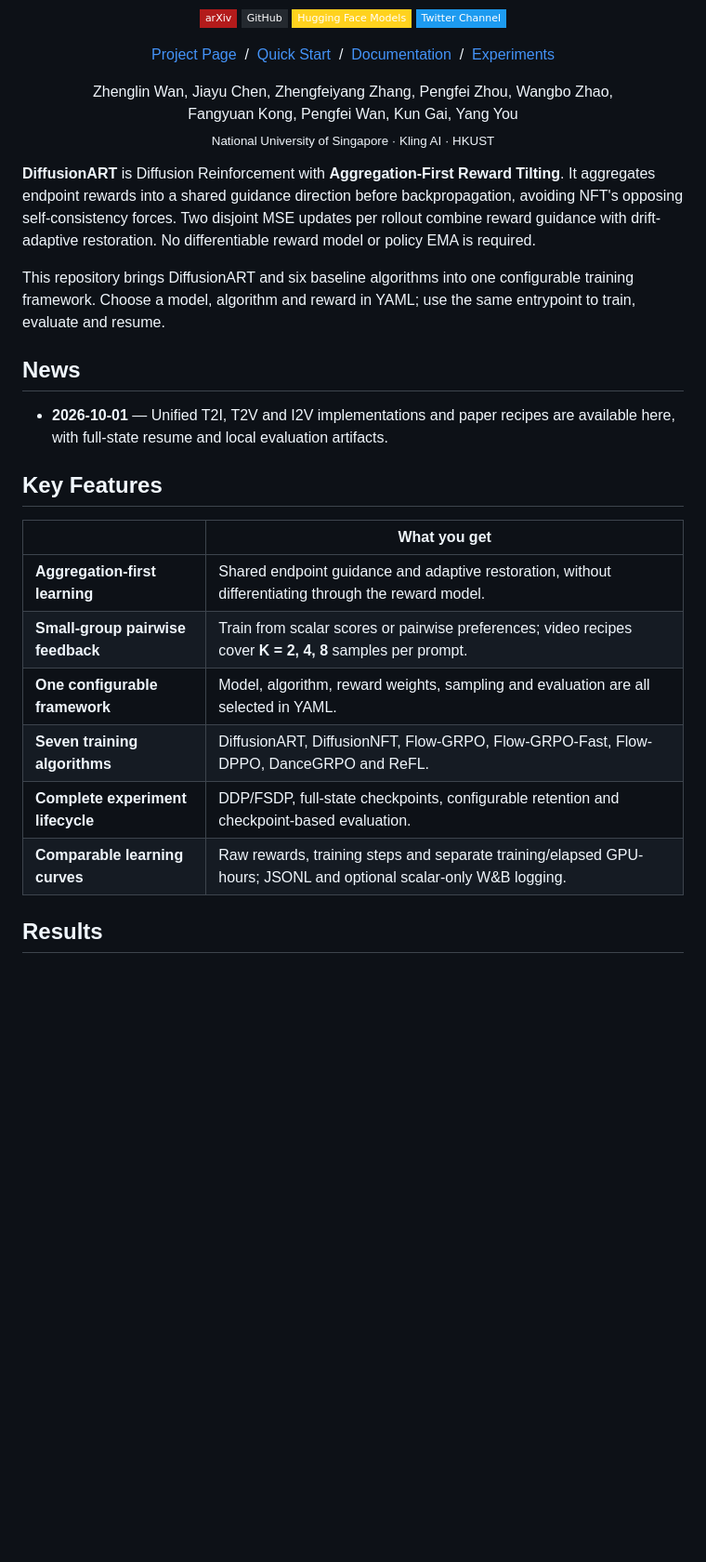
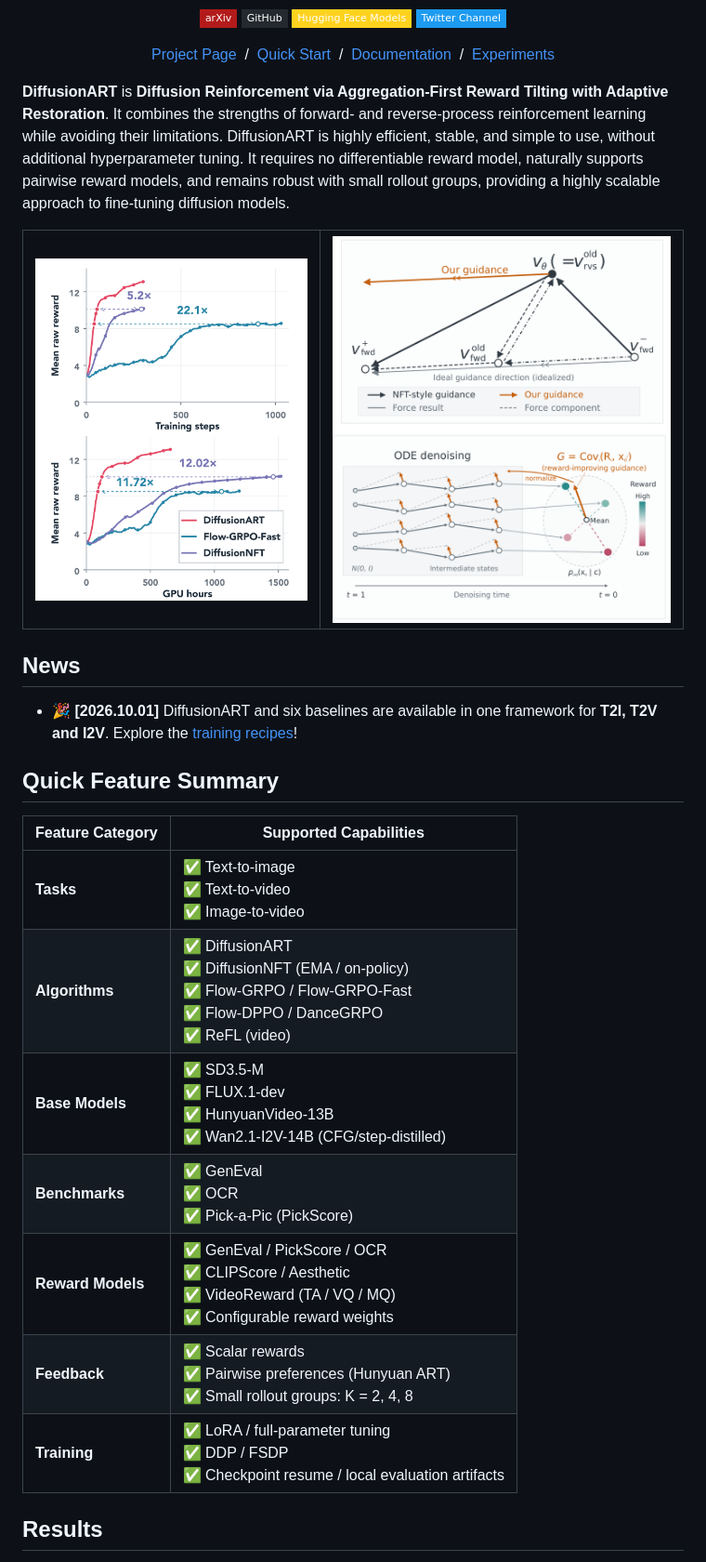
Before and after one commit to vanzll/DiffusionART, a Markdown page: README.md, the part around the change. Shown at 93% size. GitHub-like rendering; pictures changed too: assets/readme/cover-efficiency.png (added), assets/readme/method-overview.png (added); badges without logos; blank space fills up the shorter version.

Commit message:
Refine README introduction, figures and feature summary

```diff
--- a/README.md
+++ b/README.md
@@ -20,36 +20,40 @@
   <a href="#paper-experiments">Experiments</a>
 </p>
 
-<p align="center">
-  Zhenglin Wan, Jiayu Chen, Zhengfeiyang Zhang, Pengfei Zhou, Wangbo Zhao,<br>
-  Fangyuan Kong, Pengfei Wan, Kun Gai, Yang You<br>
-  <sub>National University of Singapore &middot; Kling AI &middot; HKUST</sub>
-</p>
+**DiffusionART** is **Diffusion Reinforcement via Aggregation-First Reward Tilting
+with Adaptive Restoration**. It combines the strengths of forward- and
+reverse-process reinforcement learning while avoiding their limitations.
+DiffusionART is highly efficient, stable, and simple to use, without additional
+hyperparameter tuning. It requires no differentiable reward model, naturally
+supports pairwise reward models, and remains robust with small rollout groups,
+providing a highly scalable approach to fine-tuning diffusion models.
 
-**DiffusionART** is Diffusion Reinforcement with **Aggregation-First Reward Tilting**.
-It aggregates endpoint rewards into a shared guidance direction before
-backpropagation, avoiding NFT's opposing self-consistency forces. Two disjoint
-MSE updates per rollout combine reward guidance with drift-adaptive restoration.
-No differentiable reward model or policy EMA is required.
-
-This repository brings DiffusionART and six baseline algorithms into one
-configurable training framework. Choose a model, algorithm and reward in YAML;
-use the same entrypoint to train, evaluate and resume.
+<table>
+  <tr>
+    <td width="45%" align="center" valign="middle">
+      <img src="assets/readme/cover-efficiency.png" width="420" alt="Paper cover: DiffusionART training efficiency versus Flow-GRPO-Fast and DiffusionNFT">
+    </td>
+    <td width="55%" align="center" valign="middle">
+      <img src="assets/readme/method-overview.png" width="510" alt="DiffusionART: aggregation-first reward guidance and its assignment to ODE denoising states">
+    </td>
+  </tr>
+</table>
 
 ## News
 
-- **2026-10-01** &mdash; Unified T2I, T2V and I2V implementations and paper recipes are available here, with full-state resume and local evaluation artifacts.
+- 🎉 **[2026.10.01]** DiffusionART and six baselines are available in one framework for **T2I, T2V and I2V**. Explore the [training recipes](#paper-experiments)!
 
-## Key Features
+## Quick Feature Summary
 
-| | What you get |
+| Feature Category | Supported Capabilities |
 | --- | --- |
-| **Aggregation-first learning** | Shared endpoint guidance and adaptive restoration, without differentiating through the reward model. |
-| **Small-group pairwise feedback** | Train from scalar scores or pairwise preferences; video recipes cover **K = 2, 4, 8** samples per prompt. |
-| **One configurable framework** | Model, algorithm, reward weights, sampling and evaluation are all selected in YAML. |
-| **Seven training algorithms** | DiffusionART, DiffusionNFT, Flow-GRPO, Flow-GRPO-Fast, Flow-DPPO, DanceGRPO and ReFL. |
-| **Complete experiment lifecycle** | DDP/FSDP, full-state checkpoints, configurable retention and checkpoint-based evaluation. |
-| **Comparable learning curves** | Raw rewards, training steps and separate training/elapsed GPU-hours; JSONL and optional scalar-only W&B logging. |
+| **Tasks** | ✅ Text-to-image<br>✅ Text-to-video<br>✅ Image-to-video |
+| **Algorithms** | ✅ DiffusionART<br>✅ DiffusionNFT (EMA / on-policy)<br>✅ Flow-GRPO / Flow-GRPO-Fast<br>✅ Flow-DPPO / DanceGRPO<br>✅ ReFL (video) |
+| **Base Models** | ✅ SD3.5-M<br>✅ FLUX.1-dev<br>✅ HunyuanVideo-13B<br>✅ Wan2.1-I2V-14B (CFG/step-distilled) |
+| **Benchmarks** | ✅ GenEval<br>✅ OCR<br>✅ Pick-a-Pic (PickScore) |
+| **Reward Models** | ✅ GenEval / PickScore / OCR<br>✅ CLIPScore / Aesthetic<br>✅ VideoReward (TA / VQ / MQ)<br>✅ Configurable reward weights |
+| **Feedback** | ✅ Scalar rewards<br>✅ Pairwise preferences (Hunyuan ART)<br>✅ Small rollout groups: K = 2, 4, 8 |
+| **Training** | ✅ LoRA / full-parameter tuning<br>✅ DDP / FSDP<br>✅ Checkpoint resume / local evaluation artifacts |
 
 ## Results
 
```
Also changed, not shown: 1 other file.
